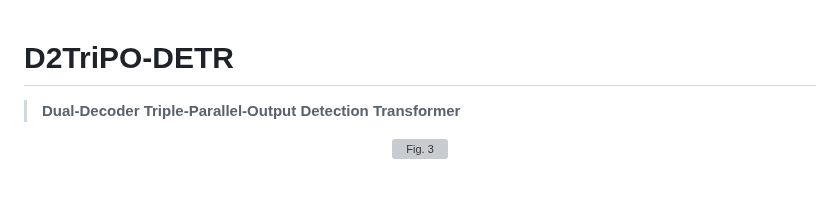
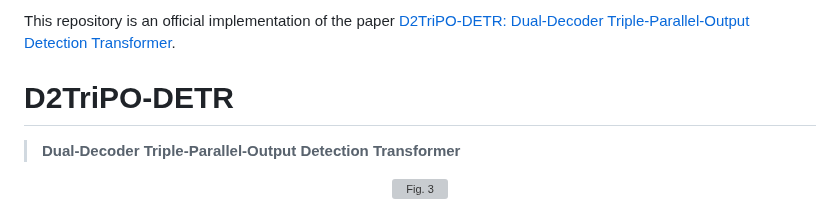
Before and after one commit to Embodied-Soft-Intelligence/TII, a Markdown page: README.md, the part around one of its changes. GitHub-like rendering; blank space fills up the shorter version; grey boxes are pictures that could not be loaded.

```diff
--- a/README.md
+++ b/README.md
@@ -1,3 +1,5 @@
+This repository is an official implementation of the paper [D2TriPO-DETR: Dual-Decoder Triple-Parallel-Output Detection Transformer](https://mok1170.github.io/TII/).
+
 # D2TriPO-DETR
 
 > **Dual-Decoder Triple-Parallel-Output Detection Transformer**
```
Also changed, not shown: other parts of README.md (+38 -19 lines).
